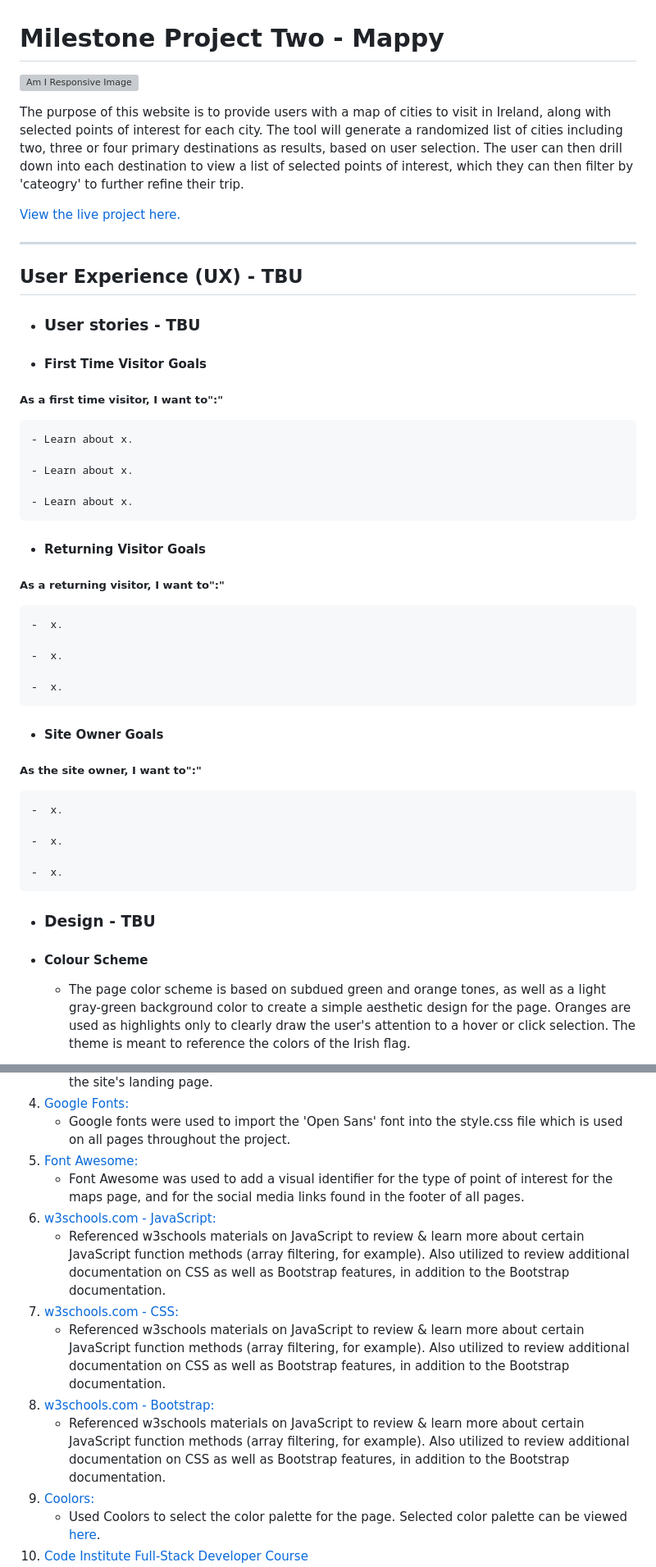
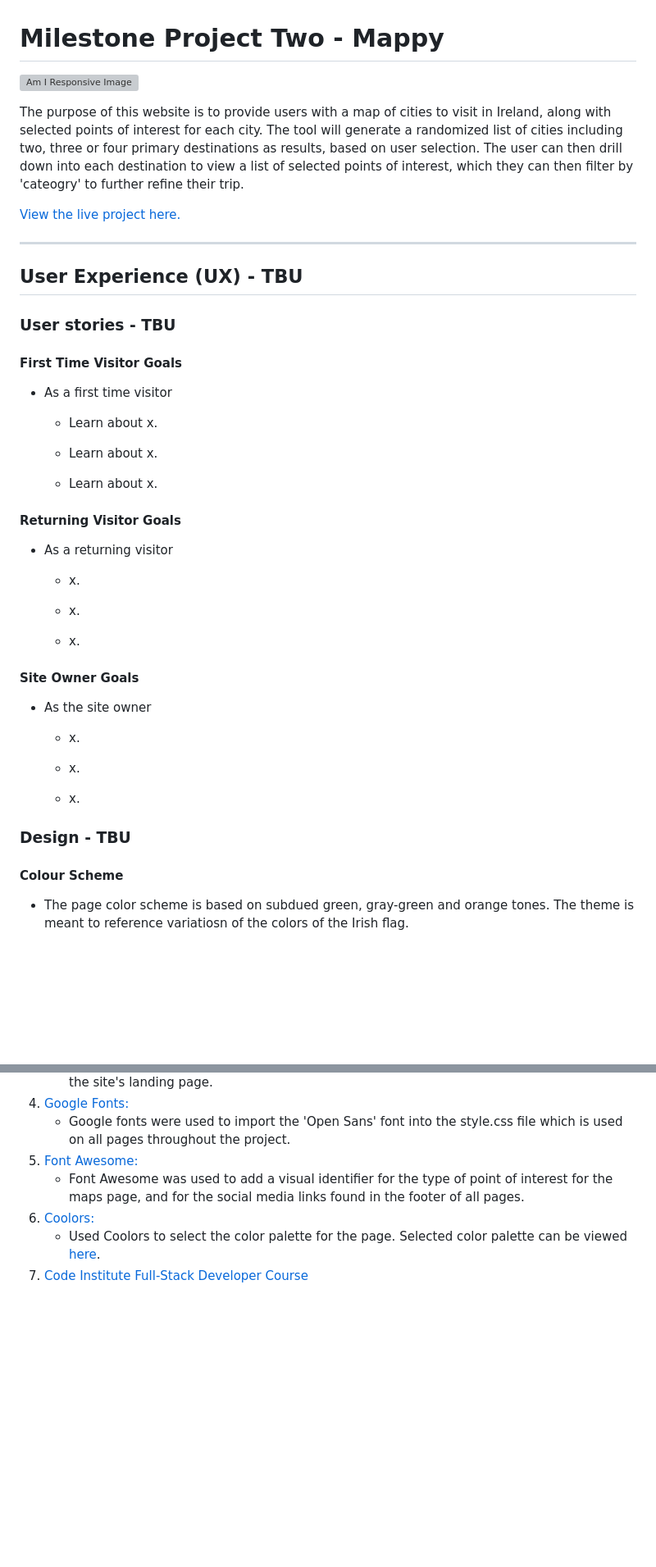
Before and after one commit to michaelhesch/ci-ms-2, a Markdown page: README.md, 2 parts joined by grey strips. Shown: that part at 82% size. Drawn GitHub-style; blank space fills up the shorter version; grey boxes are pictures that could not be loaded.

```diff
--- a/README.md
+++ b/README.md
@@ -10,41 +10,41 @@ The purpose of this website is to provide users with a map of cities to visit in
 
 ## User Experience (UX) - TBU
 
-- ### User stories - TBU
+### User stories - TBU
 
-- #### First Time Visitor Goals
+#### First Time Visitor Goals
 
-##### As a first time visitor, I want to":"
+- As a first time visitor
 
-    - Learn about x.
+  - Learn about x.
 
-    - Learn about x.
+  - Learn about x.
 
-    - Learn about x.
+  - Learn about x.
 
-- #### Returning Visitor Goals
+#### Returning Visitor Goals
 
-##### As a returning visitor, I want to":"
+- As a returning visitor
 
-    -  x.
+  - x.
 
-    -  x.
+  - x.
 
-    -  x.
+  - x.
 
-- #### Site Owner Goals
+#### Site Owner Goals
 
-##### As the site owner, I want to":"
+- As the site owner
 
-    -  x.
+  - x.
 
-    -  x.
+  - x.
 
-    -  x.
+  - x.
 
-- ### Design - TBU
+### Design - TBU
 
-- #### Colour Scheme
+#### Colour Scheme
 
-  - The page color scheme is based on subdued green and orange tones, as well as a light gray-green background color to create a simple aesthetic design for the page.  Oranges are used as highlights only to clearly draw the user's attention to a hover or click selection.  The theme is meant to reference the colors of the Irish flag.
+- The page color scheme is based on subdued green, gray-green and orange tones.  The theme is meant to reference variatiosn of the colors of the Irish flag.
 
@@ -94,12 +106,6 @@ The purpose of this website is to provide users with a map of cities to visit in
     - Google fonts were used to import the 'Open Sans' font into the style.css file which is used on all pages throughout the project.
 1. [Font Awesome:](https://fontawesome.com/)
     - Font Awesome was used to add a visual identifier for the type of point of interest for the maps page, and for the social media links found in the footer of all pages.
-1. [w3schools.com - JavaScript:](https://www.w3schools.com/jsref/jsref_reference.asp)
-    - Referenced w3schools materials on JavaScript to review & learn more about certain JavaScript function methods (array filtering, for example).  Also utilized to review additional documentation on CSS as well as Bootstrap features, in addition to the Bootstrap documentation.
-1. [w3schools.com - CSS:](https://www.w3schools.com/css/default.asp)
-    - Referenced w3schools materials on JavaScript to review & learn more about certain JavaScript function methods (array filtering, for example).  Also utilized to review additional documentation on CSS as well as Bootstrap features, in addition to the Bootstrap documentation.
-1. [w3schools.com - Bootstrap:](https://www.w3schools.com/bootstrap4/default.asp)
-    - Referenced w3schools materials on JavaScript to review & learn more about certain JavaScript function methods (array filtering, for example).  Also utilized to review additional documentation on CSS as well as Bootstrap features, in addition to the Bootstrap documentation.
 1. [Coolors:](https://coolors.co/)
     - Used Coolors to select the color palette for the page.  Selected color palette can be viewed [here](https://github.com/michaelhesch/ci-ms-2/tree/master/documentation/MappyPalette.pdf).
 1. [Code Institute Full-Stack Developer Course](https://www.codeinstitute.net/)
```
Also changed, not shown: other parts of README.md (+68 -22 lines), documentation/Mappy-AIR.PNG, documentation/palette.png (added), 2 other files.
